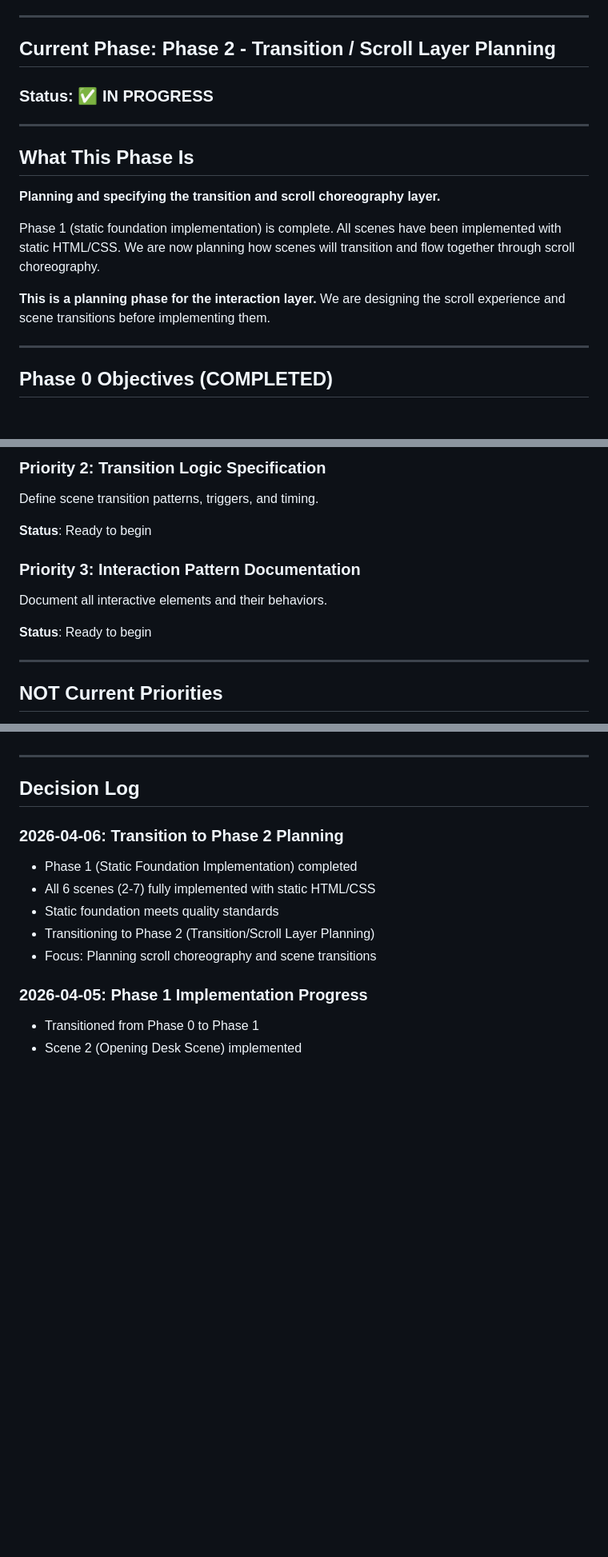
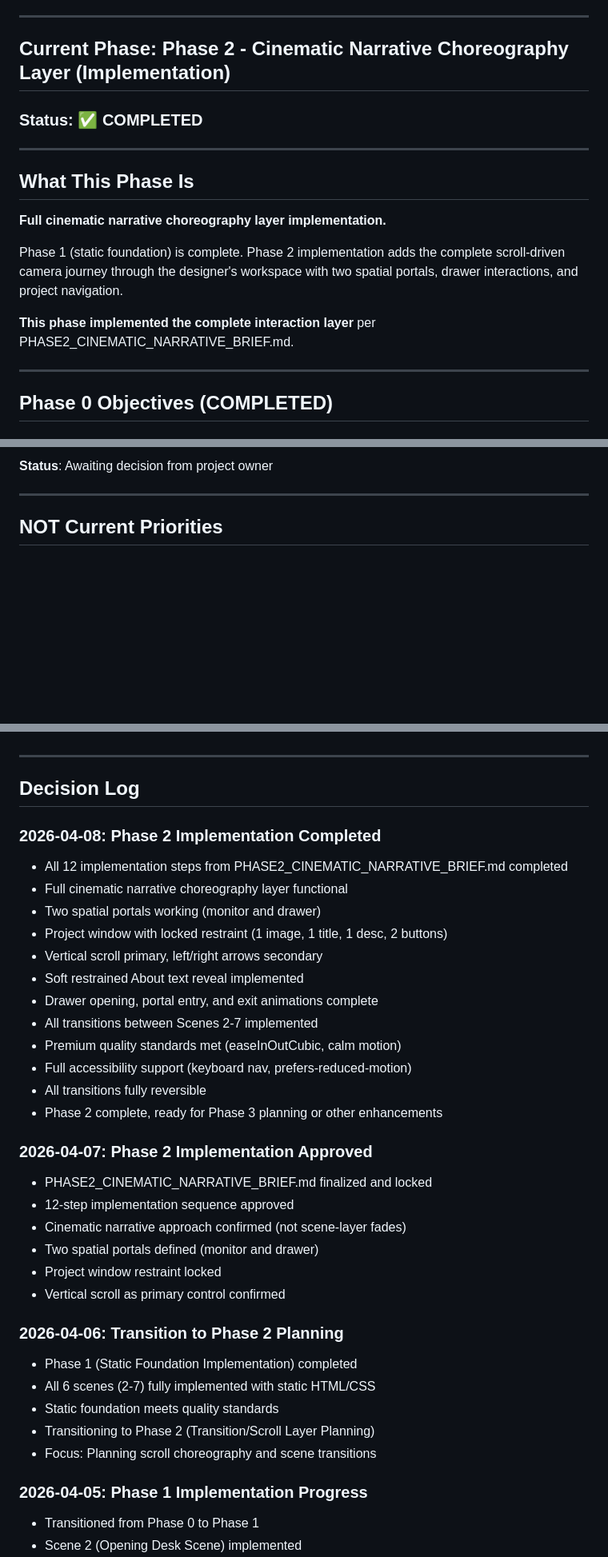
Before and after one commit to OL-guuuu/my-portfolio, a Markdown page: .project-docs/CURRENT_PHASE.md, 3 parts joined by grey strips. Shown at 80% size. GitHub-like rendering; blank space fills up the shorter version.

```diff
--- a/.project-docs/CURRENT_PHASE.md
+++ b/.project-docs/CURRENT_PHASE.md
@@ -4,19 +4,19 @@
 
 ---
 
-## Current Phase: Phase 2 - Transition / Scroll Layer Planning
+## Current Phase: Phase 2 - Cinematic Narrative Choreography Layer (Implementation)
 
-### Status: ✅ IN PROGRESS
+### Status: ✅ COMPLETED
 
 ---
 
 ## What This Phase Is
 
-**Planning and specifying the transition and scroll choreography layer.**
+**Full cinematic narrative choreography layer implementation.**
 
-Phase 1 (static foundation implementation) is complete. All scenes have been implemented with static HTML/CSS. We are now planning how scenes will transition and flow together through scroll choreography.
+Phase 1 (static foundation) is complete. Phase 2 implementation adds the complete scroll-driven camera journey through the designer's workspace with two spatial portals, drawer interactions, and project navigation.
 
-**This is a planning phase for the interaction layer.** We are designing the scroll experience and scene transitions before implementing them.
+**This phase implemented the complete interaction layer** per PHASE2_CINEMATIC_NARRATIVE_BRIEF.md.
 
 ---
 
@@ -100,13 +128,5 @@ Design and document how scenes will flow together through scroll.
 
-### Priority 2: Transition Logic Specification
-Define scene transition patterns, triggers, and timing.
-
-**Status**: Ready to begin
-
-### Priority 3: Interaction Pattern Documentation
-Document all interactive elements and their behaviors.
-
-**Status**: Ready to begin
+**Status**: Awaiting decision from project owner
 
 ---
 
@@ -146,6 +166,28 @@ After transition/scroll planning is complete and approved.
 ---
 
 ## Decision Log
+
+### 2026-04-08: Phase 2 Implementation Completed
+- All 12 implementation steps from PHASE2_CINEMATIC_NARRATIVE_BRIEF.md completed
+- Full cinematic narrative choreography layer functional
+- Two spatial portals working (monitor and drawer)
+- Project window with locked restraint (1 image, 1 title, 1 desc, 2 buttons)
+- Vertical scroll primary, left/right arrows secondary
+- Soft restrained About text reveal implemented
+- Drawer opening, portal entry, and exit animations complete
+- All transitions between Scenes 2-7 implemented
+- Premium quality standards met (easeInOutCubic, calm motion)
+- Full accessibility support (keyboard nav, prefers-reduced-motion)
+- All transitions fully reversible
+- Phase 2 complete, ready for Phase 3 planning or other enhancements
+
+### 2026-04-07: Phase 2 Implementation Approved
+- PHASE2_CINEMATIC_NARRATIVE_BRIEF.md finalized and locked
+- 12-step implementation sequence approved
+- Cinematic narrative approach confirmed (not scene-layer fades)
+- Two spatial portals defined (monitor and drawer)
+- Project window restraint locked
+- Vertical scroll as primary control confirmed
 
 ### 2026-04-06: Transition to Phase 2 Planning
 - Phase 1 (Static Foundation Implementation) completed
```
Also changed, not shown: other parts of .project-docs/CURRENT_PHASE.md (+98 -65 lines).
